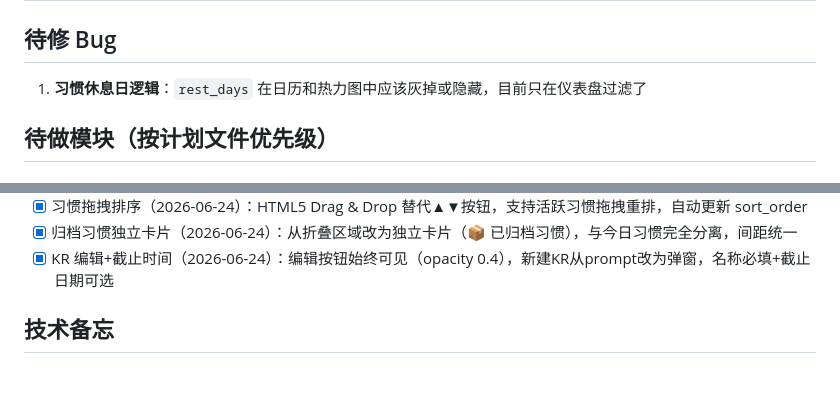
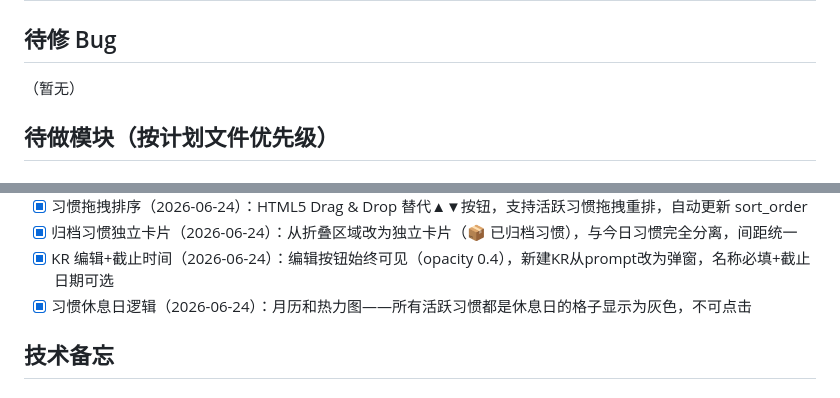
Before and after one commit to kahoyoyo143-eng/muhou, a Markdown page: 待办与计划.md, 2 parts joined by grey strips. GitHub-like rendering.

Commit message:
更新文档：习惯休息日Bug已修复

```diff
--- a/待办与计划.md
+++ b/待办与计划.md
@@ -2,7 +2,7 @@
 
 ## 待修 Bug
 
-1. **习惯休息日逻辑**：`rest_days` 在日历和热力图中应该灰掉或隐藏，目前只在仪表盘过滤了
+（暂无）
 
 ## 待做模块（按计划文件优先级）
 
@@ -46,6 +46,7 @@
 - [x] 习惯拖拽排序（2026-06-24）：HTML5 Drag & Drop 替代▲▼按钮，支持活跃习惯拖拽重排，自动更新 sort_order
 - [x] 归档习惯独立卡片（2026-06-24）：从折叠区域改为独立卡片（📦 已归档习惯），与今日习惯完全分离，间距统一
 - [x] KR 编辑+截止时间（2026-06-24）：编辑按钮始终可见（opacity 0.4），新建KR从prompt改为弹窗，名称必填+截止日期可选
+- [x] 习惯休息日逻辑（2026-06-24）：月历和热力图——所有活跃习惯都是休息日的格子显示为灰色，不可点击
 
 ## 技术备忘
 
```
